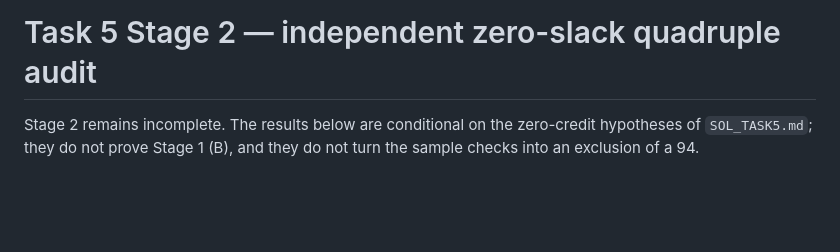
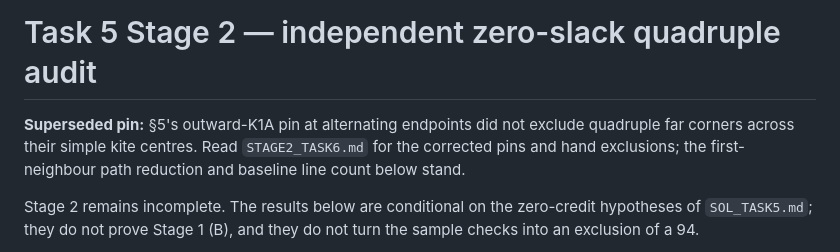
Before and after one commit to srirangam-r/kobon_triangles, a Markdown page: proofs/all8/STAGE2_TASK5.md, the part around the change. GitHub-like rendering; blank space fills up the shorter version.

```diff
--- a/proofs/all8/STAGE2_TASK5.md
+++ b/proofs/all8/STAGE2_TASK5.md
@@ -1,4 +1,9 @@
 # Task 5 Stage 2 — independent zero-slack quadruple audit
+
+**Superseded pin:** §5's outward-K1A pin at alternating endpoints did
+not exclude quadruple far corners across their simple kite centres.
+Read `STAGE2_TASK6.md` for the corrected pins and hand exclusions;
+the first-neighbour path reduction and baseline line count below stand.
 
 Stage 2 remains incomplete. The results below are conditional on the
 zero-credit hypotheses of `SOL_TASK5.md`; they do not prove Stage 1 (B),
```
Also changed, not shown: proofs/all8/ALL8_NOTE5.md (+6 -0 lines).
